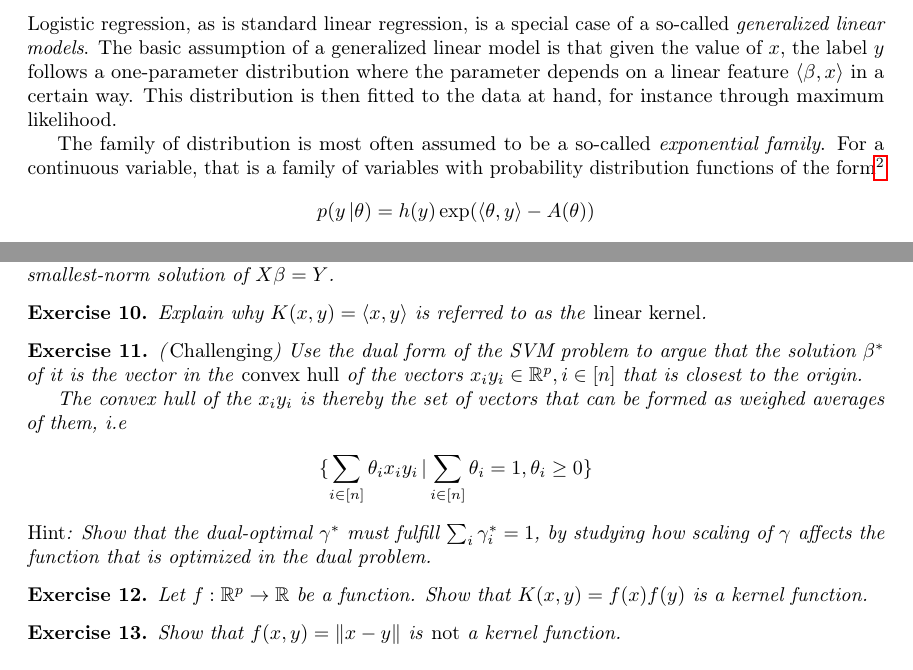
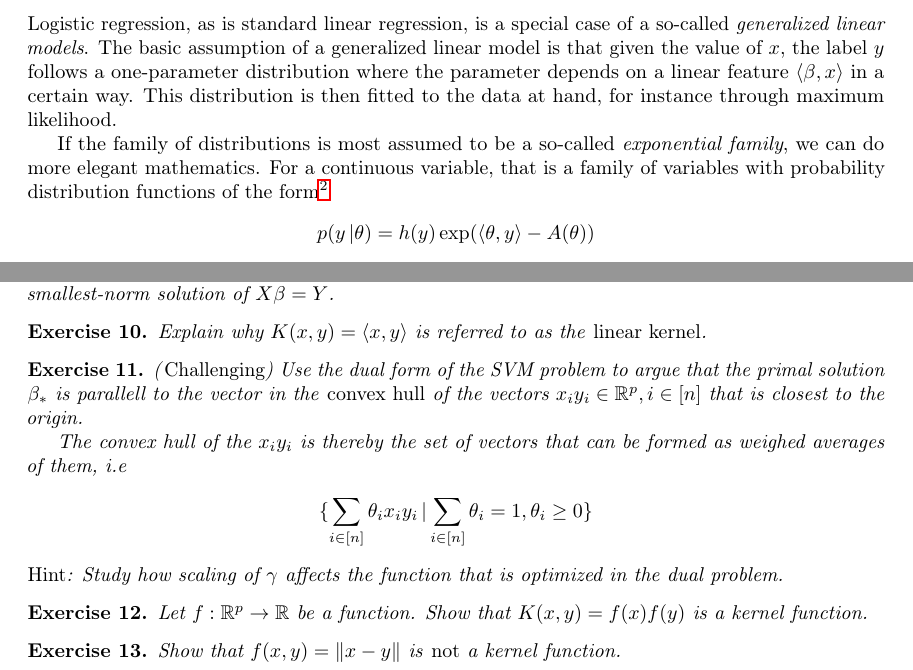
Before and after one commit to usinedepain/statlearn_highdim_script, a LaTeX document (main.tex): two parts of pages 25 and 41 of 104, joined at a grey line, cut so that both start at the same text. Compiled offline with pdfLaTeX.

Commit message:
Changes in formulation in exercises in chapter 4

```diff
--- a/main.tex
+++ b/main.tex
@@ -857,7 +857,7 @@ It is not hard to see that an example is assigned to the $k$ for which $\sprod{\
 \subsection{Outlook: Generalized Linear Models}
 Logistic regression, as is standard linear regression, is a special case of a so-called \emph{generalized linear models}. The basic assumption of a generalized linear model is that given the value of $x$, the label $y$ follows a one-parameter distribution where the parameter depends on a linear feature $\sprod{\beta,x}$ in  a certain way. This distribution is then fitted to the data at hand, for instance through maximum likelihood.
 
-The family of distribution is most often assumed to be a so-called \emph{exponential family}. For a continuous variable, that is a family of variables with probability distribution functions of the form\footnote{One can also allow a probability measure of the form $h(y) \exp(\sprod{\theta,T(y)} - A(\theta)) $ f or a function $T$ -- one then simply needs to transform the data $z_i=T(y_i)$ to return to the formulation discussed here}
+If the family of distributions is most assumed to be a so-called \emph{exponential family}, we can do more elegant mathematics. For a continuous variable, that is a family of variables with probability distribution functions of the form\footnote{One can also allow a probability measure of the form $h(y) \exp(\sprod{\theta,T(y)} - A(\theta)) $ f or a function $T$ -- one then simply needs to transform the data $z_i=T(y_i)$ to return to the formulation discussed here}
 \begin{align*}
     p(y \, \vert \theta ) = h(y) \exp(\sprod{\theta,y} - A(\theta))
 \end{align*}
@@ -1434,13 +1434,13 @@ Recommended exercises in An Introduction to Statistical Learning are 9.7.2 and 9
 \end{exercise}
 
 \begin{exercise}
-    (\emph{Challenging}) Use the dual form of the SVM problem to argue that the solution $\beta^*$ of it is the vector in the \emph{convex hull} of the vectors $x_iy_i \in \R^p, i\in[n]$ that is closest to the origin.
+    (\emph{Challenging}) Use the dual form of the SVM problem to argue that the primal solution $\beta_*$ is parallell to the vector in the \emph{convex hull} of the vectors $x_iy_i \in \R^p, i\in[n]$ that is closest to the origin.
 
     The convex hull of the $x_iy_i$ is thereby the set of vectors that can be formed as weighed averages of them, i.e
     \begin{align*}
         \{ \sum_{i \in [n]} \theta_i x_iy_i \, \vert \sum_{i\in [n]} \theta_i= 1, \theta_i \geq 0 \}
     \end{align*}
-    \emph{Hint}: Show that the dual-optimal $\gamma^*$ must fulfill $\sum_i \gamma_i^*=1$, by studying how scaling of $\gamma$ affects the function that is optimized in the dual problem.
+    \emph{Hint}: Study how scaling of $\gamma$ affects the function that is optimized in the dual problem.
 \end{exercise}
 
 \begin{exercise}
```
Also changed, not shown: main.tex (6 more changed lines).
